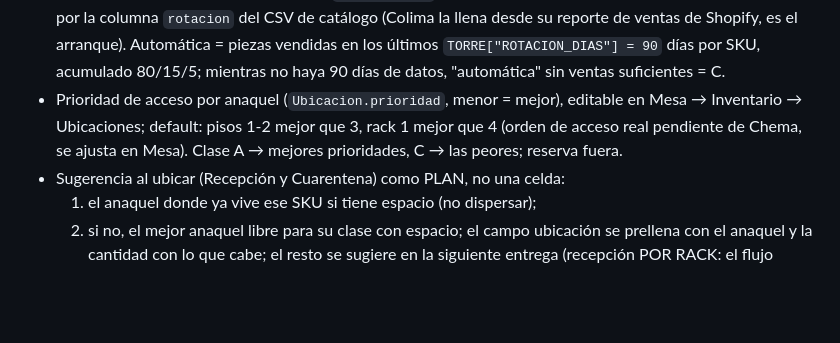
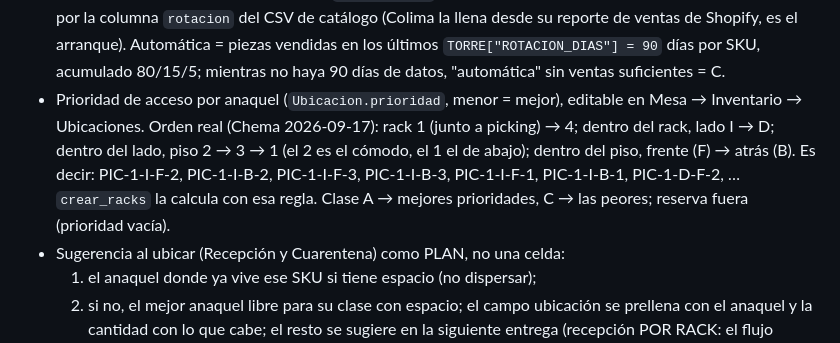
Before and after one commit to ChemaLebo/torre, a Markdown page: DEUDA-TECNICA.md, the part around the change. GitHub-like rendering; blank space fills up the shorter version.

Commit message:
docs(deuda): orden de acceso real de los anaqueles para el acomodo sugerido (rack 1→4, I→D, piso 2→3→1, F→B)
Co-Authored-By: Claude Fable 5.1 <noreply@anthropic.com>

```diff
--- a/DEUDA-TECNICA.md
+++ b/DEUDA-TECNICA.md
@@ -296,9 +296,13 @@ el conteo cíclico lo corrige.
   `TORRE["ROTACION_DIAS"] = 90` días por SKU, acumulado 80/15/5; mientras
   no haya 90 días de datos, "automática" sin ventas suficientes = C.
 - Prioridad de acceso por anaquel (`Ubicacion.prioridad`, menor = mejor),
-  editable en Mesa → Inventario → Ubicaciones; default: pisos 1-2 mejor que
-  3, rack 1 mejor que 4 (orden de acceso real pendiente de Chema, se ajusta
-  en Mesa). Clase A → mejores prioridades, C → las peores; reserva fuera.
+  editable en Mesa → Inventario → Ubicaciones. Orden real (Chema
+  2026-09-17): rack 1 (junto a picking) → 4; dentro del rack, lado I → D;
+  dentro del lado, piso 2 → 3 → 1 (el 2 es el cómodo, el 1 el de abajo);
+  dentro del piso, frente (F) → atrás (B). Es decir: PIC-1-I-F-2,
+  PIC-1-I-B-2, PIC-1-I-F-3, PIC-1-I-B-3, PIC-1-I-F-1, PIC-1-I-B-1,
+  PIC-1-D-F-2, … `crear_racks` la calcula con esa regla. Clase A → mejores
+  prioridades, C → las peores; reserva fuera (prioridad vacía).
 - Sugerencia al ubicar (Recepción y Cuarentena) como PLAN, no una celda:
   1) el anaquel donde ya vive ese SKU si tiene espacio (no dispersar);
   2) si no, el mejor anaquel libre para su clase con espacio;
```
